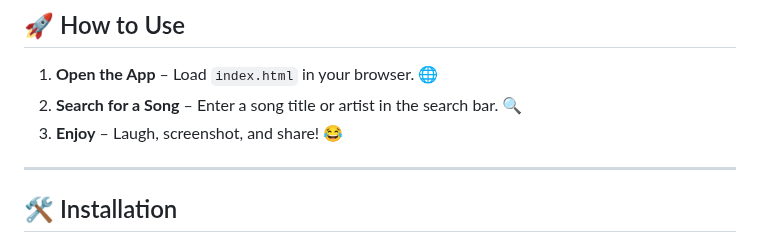
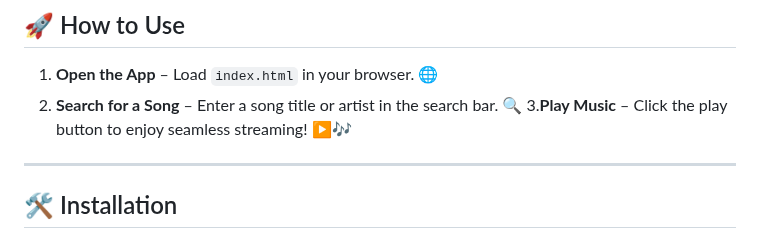
Before and after one commit to KelvCodes/Music-Player, a Markdown page: README.md, the part around the change. GitHub-like rendering.

```diff
--- a/README.md
+++ b/README.md
@@ -29,7 +29,7 @@
 ## 🚀 How to Use
 1.  **Open the App** – Load `index.html` in your browser. 🌐
 2. **Search for a Song** – Enter a song title or artist in the search bar. 🔍
-3.  **Enjoy** – Laugh, screenshot, and share! 😂
+3.**Play Music** – Click the play button to enjoy seamless streaming! ▶️🎶
 
 
 ---
```
